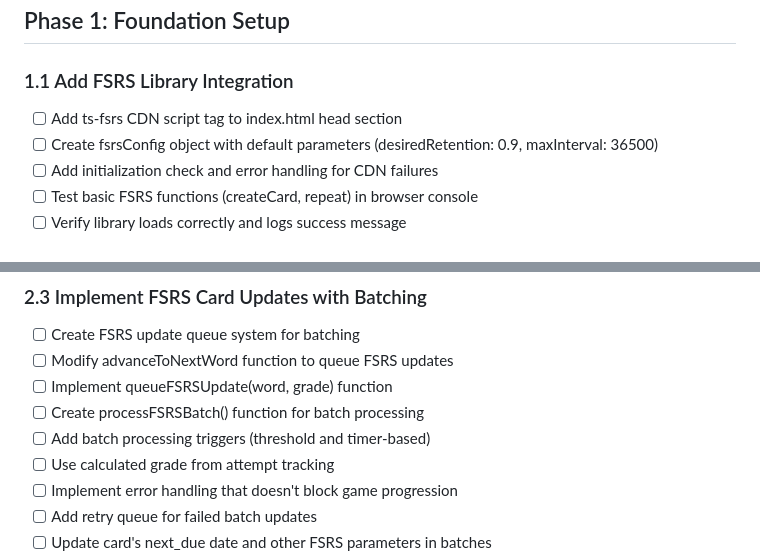
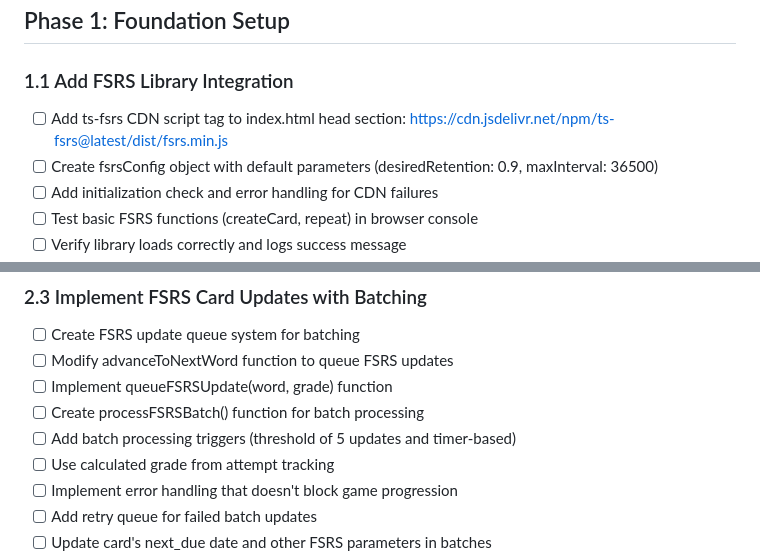
Before and after one commit to mvance/spelldle, a Markdown page: fsrs.todo.md, 2 parts joined by grey strips. Drawn GitHub-style.

Commit message:
refactor: align FSRS files with consistent CDN URL and batching details
Co-authored-by: aider (openrouter/anthropic/claude-sonnet-4) <aider@aider.chat>

```diff
--- a/fsrs.todo.md
+++ b/fsrs.todo.md
@@ -3,7 +3,7 @@
 ## Phase 1: Foundation Setup
 
 ### 1.1 Add FSRS Library Integration
-- [ ] Add ts-fsrs CDN script tag to index.html head section
+- [ ] Add ts-fsrs CDN script tag to index.html head section: https://cdn.jsdelivr.net/npm/ts-fsrs@latest/dist/fsrs.min.js
 - [ ] Create fsrsConfig object with default parameters (desiredRetention: 0.9, maxInterval: 36500)
 - [ ] Add initialization check and error handling for CDN failures
 - [ ] Test basic FSRS functions (createCard, repeat) in browser console
@@ -87,7 +87,7 @@
 - [ ] Modify advanceToNextWord function to queue FSRS updates
 - [ ] Implement queueFSRSUpdate(word, grade) function
 - [ ] Create processFSRSBatch() function for batch processing
-- [ ] Add batch processing triggers (threshold and timer-based)
+- [ ] Add batch processing triggers (threshold of 5 updates and timer-based)
 - [ ] Use calculated grade from attempt tracking
 - [ ] Implement error handling that doesn't block game progression
 - [ ] Add retry queue for failed batch updates
```
Also changed, not shown: fsrs.prompt_plan.md (+3 -3 lines).
